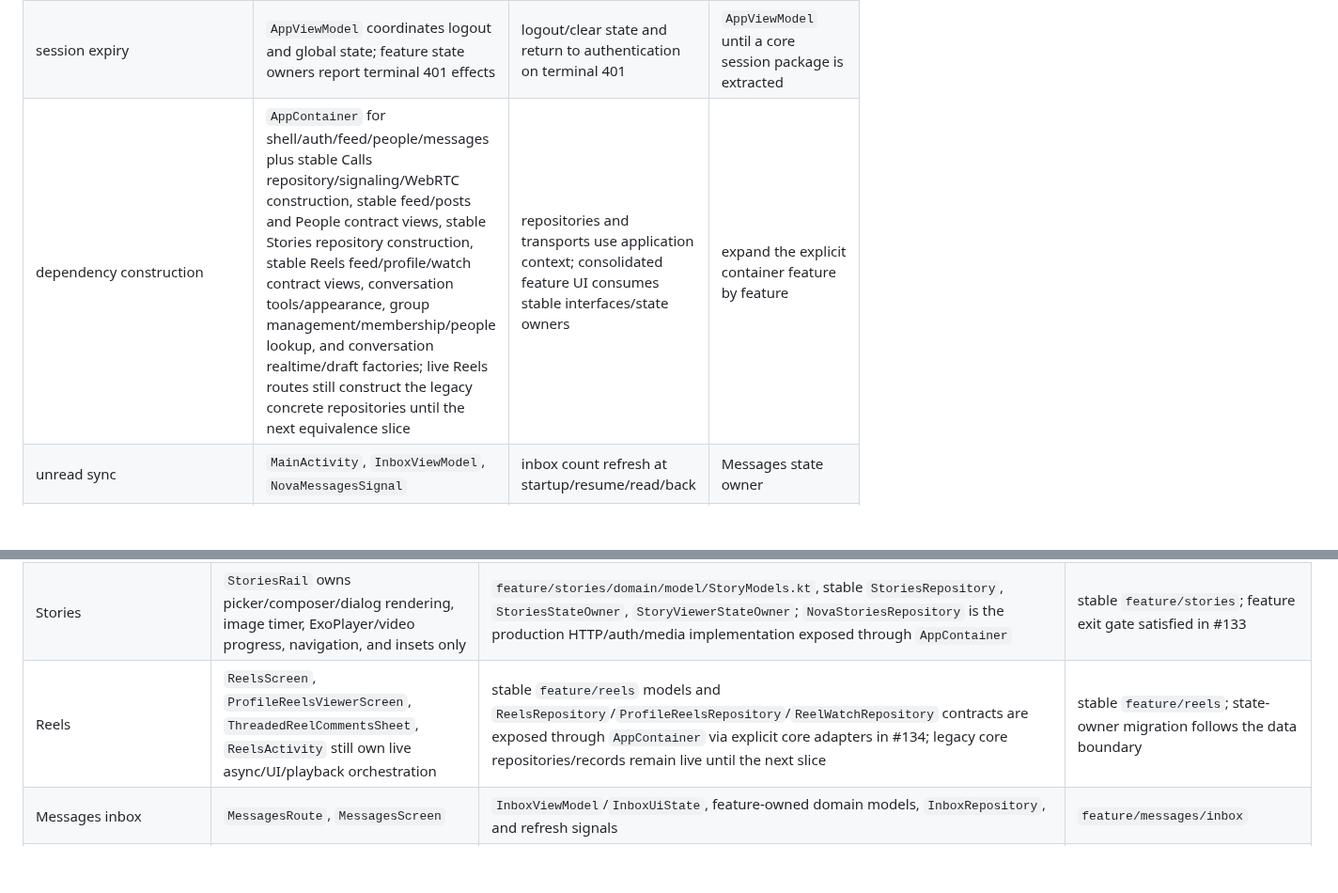
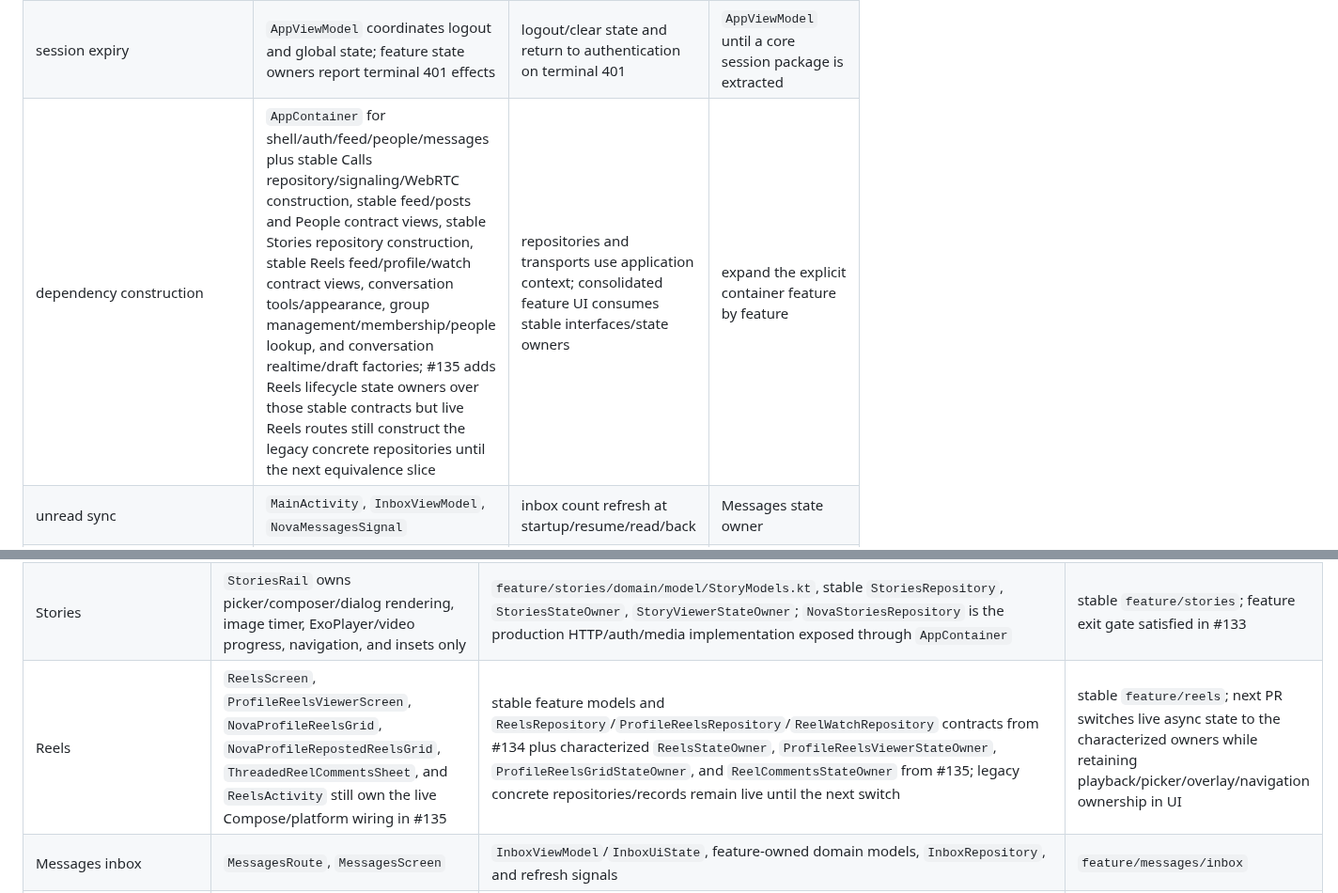
Before and after one commit to omarkhair-labs/nova, a Markdown page: docs/architecture/OWNERSHIP.md, 2 parts joined by grey strips. Shown at 94% size. Rendered like a GitHub page; blank space fills up the shorter version.

```diff
--- a/docs/architecture/OWNERSHIP.md
+++ b/docs/architecture/OWNERSHIP.md
@@ -46,7 +46,7 @@ Messages and Reels overlays. That state-preservation behavior is protected.
 | nested social roots | `NovaApp`, `NovaRootNavigationSignal`, `rootNavigationPlan` | secondary-to-secondary resets through Home | typed child destinations/policy |
 | push/deep-link parsing | `MainActivity.routePushIntent`, `NovaPushOpenSignal`, special navigators | exact push kinds/data keys and fallback behavior | `DeepLinkRouter` |
 | session expiry | `AppViewModel` coordinates logout and global state; feature state owners report terminal 401 effects | logout/clear state and return to authentication on terminal 401 | `AppViewModel` until a core session package is extracted |
-| dependency construction | `AppContainer` for shell/auth/feed/people/messages plus stable Calls repository/signaling/WebRTC construction, stable feed/posts and People contract views, stable Stories repository construction, stable Reels feed/profile/watch contract views, conversation tools/appearance, group management/membership/people lookup, and conversation realtime/draft factories; live Reels routes still construct the legacy concrete repositories until the next equivalence slice | repositories and transports use application context; consolidated feature UI consumes stable interfaces/state owners | expand the explicit container feature by feature |
+| dependency construction | `AppContainer` for shell/auth/feed/people/messages plus stable Calls repository/signaling/WebRTC construction, stable feed/posts and People contract views, stable Stories repository construction, stable Reels feed/profile/watch contract views, conversation tools/appearance, group management/membership/people lookup, and conversation realtime/draft factories; #135 adds Reels lifecycle state owners over those stable contracts but live Reels routes still construct the legacy concrete repositories until the next equivalence slice | repositories and transports use application context; consolidated feature UI consumes stable interfaces/state owners | expand the explicit container feature by feature |
 | unread sync | `MainActivity`, `InboxViewModel`, `NovaMessagesSignal` | inbox count refresh at startup/resume/read/back | Messages state owner |
 | global call pill | `MainActivity`, `MessagesActivity`, `ReelsActivity` | active call remains reachable | app host / shared special-entry shell |
 
@@ -107,7 +107,7 @@ remove that parity before a device test establishes a replacement.
 | feed/posts/comments | `NovaApp` as navigation/session-effect bridge; `HomeScreen`, `NovaPostCard`, `PostDetailScreen`, `PostCommentsScreen` render state and emit callbacks | `FeedStateOwner`, `PostDetailStateOwner`, `PostCommentsStateOwner`; stable `FeedRepository`/`PostRepository` and `feature/posts/domain/model/PostModels.kt`; `NovaFeedRepository`/`NovaApiClient` remain concrete transport/parser adapters | stable `feature/feed` + `feature/posts`; downstream compatibility imports removed in each later feature slice |
 | people/profile/social graph | `NovaApp` as People/Person effect/navigation bridge; `PeopleScreen` and `SocialConnectionsScreen` render stable state/callbacks; `PersonScreen` still owns privacy/safety/message UI residuals; Profile self-screen remains separate; `SocialGraphActivity` hosts the graph owner | stable `PeopleRepository`/`PeoplePagingRepository`, `PeopleStateOwner`, `PersonStateOwner`, `SocialConnectionsStateOwner`; core social repositories remain production adapters | `feature/people` is the stable People state/data owner; profile-specific and cross-feature privacy/sharing/message residuals remain focused follow-up |
 | Stories | `StoriesRail` owns picker/composer/dialog rendering, image timer, ExoPlayer/video progress, navigation, and insets only | `feature/stories/domain/model/StoryModels.kt`, stable `StoriesRepository`, `StoriesStateOwner`, `StoryViewerStateOwner`; `NovaStoriesRepository` is the production HTTP/auth/media implementation exposed through `AppContainer` | stable `feature/stories`; feature exit gate satisfied in #133 |
-| Reels | `ReelsScreen`, `ProfileReelsViewerScreen`, `ThreadedReelCommentsSheet`, `ReelsActivity` still own live async/UI/playback orchestration | stable `feature/reels` models and `ReelsRepository`/`ProfileReelsRepository`/`ReelWatchRepository` contracts are exposed through `AppContainer` via explicit core adapters in #134; legacy core repositories/records remain live until the next slice | stable `feature/reels`; state-owner migration follows the data boundary |
+| Reels | `ReelsScreen`, `ProfileReelsViewerScreen`, `NovaProfileReelsGrid`, `NovaProfileRepostedReelsGrid`, `ThreadedReelCommentsSheet`, and `ReelsActivity` still own the live Compose/platform wiring in #135 | stable feature models and `ReelsRepository`/`ProfileReelsRepository`/`ReelWatchRepository` contracts from #134 plus characterized `ReelsStateOwner`, `ProfileReelsViewerStateOwner`, `ProfileReelsGridStateOwner`, and `ReelCommentsStateOwner` from #135; legacy concrete repositories/records remain live until the next switch | stable `feature/reels`; next PR switches live async state to the characterized owners while retaining playback/picker/overlay/navigation ownership in UI |
 | Messages inbox | `MessagesRoute`, `MessagesScreen` | `InboxViewModel`/`InboxUiState`, feature-owned domain models, `InboxRepository`, and refresh signals | `feature/messages/inbox` |
 | New direct message | `NewMessageDialog` | dialog-scoped `NewMessageViewModel` owns people search/open-conversation state and terminal effects using AppContainer dependencies | `feature/messages` stable state owner |
 | Conversation | `ConversationScreen` -> `conversation/ConversationContent` | `ConversationViewModel`/`ConversationUiState` own server behavior; `ConversationScreen` owns details/theme/group/call overlays; stable list/rows/composer render state/callbacks | `feature/messages/conversation` + stateless header/content |
```
Also changed, not shown: other parts of docs/architecture/OWNERSHIP.md (+42 -24 lines).
